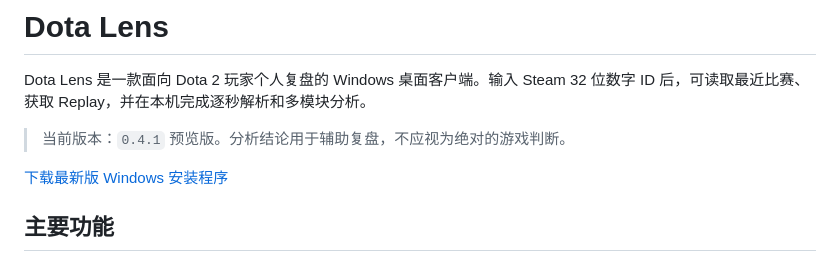
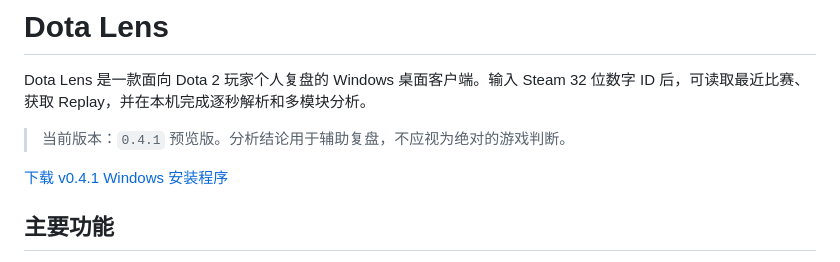
Before and after one commit to Kerry-yangg/Dotalens, a Markdown page: README.md, the part around the change. Rendered like a GitHub page.

Commit message:
Fix prerelease download link

```diff
--- a/README.md
+++ b/README.md
@@ -5,7 +5,7 @@ ID 后，可读取最近比赛、获取 Replay，并在本机完成逐秒解析
 
 > 当前版本：`0.4.1` 预览版。分析结论用于辅助复盘，不应视为绝对的游戏判断。
 
-[下载最新版 Windows 安装程序](https://github.com/15857182453/Dotalens/releases/latest)
+[下载 v0.4.1 Windows 安装程序](https://github.com/15857182453/Dotalens/releases/tag/v0.4.1)
 
 ## 主要功能
 
```
